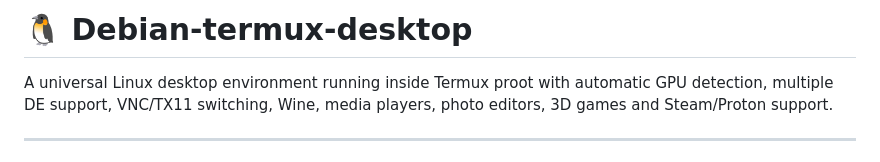
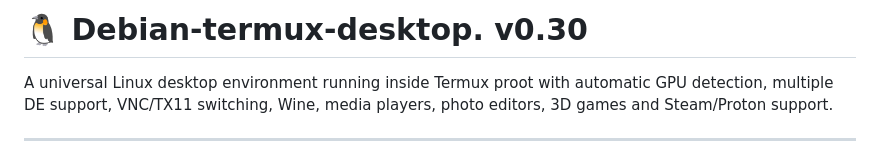
Before and after one commit to driftcore-gif/Debian-termux-desktop, a Markdown page: README.md, the part around the change. Drawn GitHub-style.

Commit message:
Update project title and version in README

```diff
--- a/README.md
+++ b/README.md
@@ -1,4 +1,4 @@
-# 🐧 Debian-termux-desktop
+# 🐧 Debian-termux-desktop.    v0.30
 
 A universal Linux desktop environment running inside Termux proot with automatic GPU detection, multiple DE support, VNC/TX11 switching, Wine, media players, photo editors, 3D games and Steam/Proton support.
 
```
